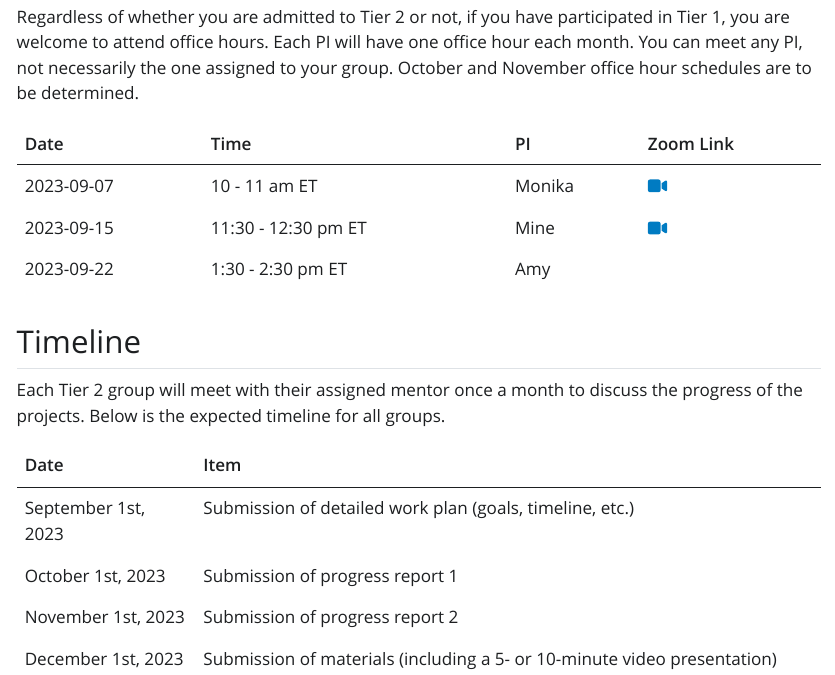
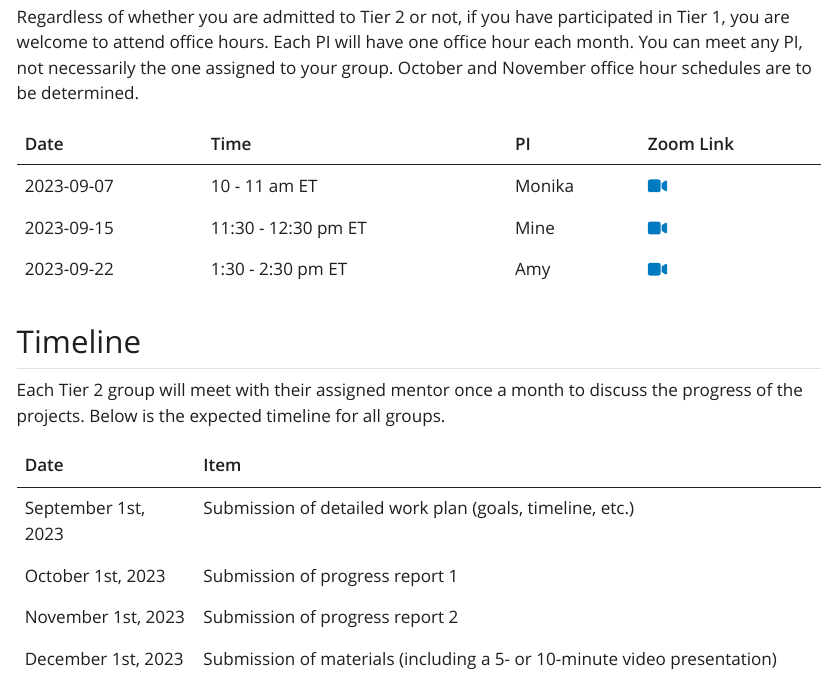
Before and after one commit to bayes-bats/tier2-schedule, a Quarto document (index.qmd): the page in a window 1100 px wide, from 280 px down. The pictures show the output file index.html that the author committed with the source, opened offline; Quarto's library style sheets are replaced by a plain one without menus.

Commit message:
closes #1

```diff
--- a/index.qmd
+++ b/index.qmd
@@ -26,7 +26,7 @@ Regardless of whether you are admitted to Tier 2 or not, if you have participate
 |------------|--------------------|--------|-----------|
 | 2023-09-07 | 10 - 11 am ET      | Monika |  [`r fontawesome::fa(name = "video")`](https://vassar.zoom.us/my/monika76five)         |
 | 2023-09-15 | 11:30 - 12:30 pm ET | Mine   | [`r fontawesome::fa(name = "video")`](https://uci.zoom.us/j/98257671078)          |
-| 2023-09-22 | 1:30 - 2:30 pm ET  | Amy    |           |
+| 2023-09-22 | 1:30 - 2:30 pm ET  | Amy    |[`r fontawesome::fa(name = "video")`](https://duke.zoom.us/my/amyherring)           |
 
 ## Timeline
 
```
Also changed, not shown: index.html.
